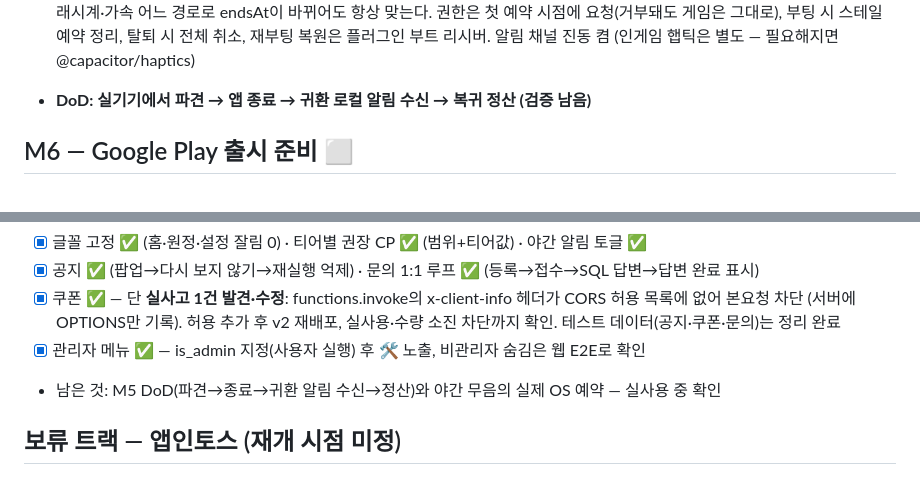
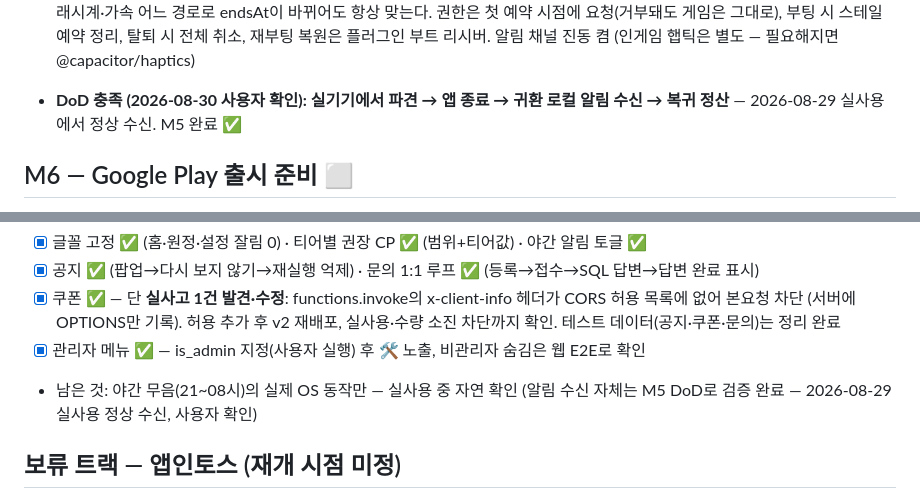
Before and after one commit to tngus842655/NewWorld, a Markdown page: docs/ROADMAP.md, 2 parts joined by grey strips. Rendered like a GitHub page.

Commit message:
docs: M5 DoD 충족 — 귀환 알림 실사용 검증 (2026-08-29, 사용자 확인) → M5 완료
Co-Authored-By: Claude Fable 5 <noreply@anthropic.com>

```diff
--- a/docs/ROADMAP.md
+++ b/docs/ROADMAP.md
@@ -332,7 +332,8 @@
       endsAt이 바뀌어도 항상 맞는다. 권한은 첫 예약 시점에 요청(거부돼도 게임은 그대로),
       부팅 시 스테일 예약 정리, 탈퇴 시 전체 취소, 재부팅 복원은 플러그인 부트 리시버.
       알림 채널 진동 켬 (인게임 햅틱은 별도 — 필요해지면 @capacitor/haptics)
-- **DoD: 실기기에서 파견 → 앱 종료 → 귀환 로컬 알림 수신 → 복귀 정산 (검증 남음)**
+- **DoD 충족 (2026-08-30 사용자 확인): 실기기에서 파견 → 앱 종료 → 귀환 로컬 알림 수신 → 복귀 정산**
+  — 2026-08-29 실사용에서 정상 수신. M5 완료 ✅
 
 ## M6 — Google Play 출시 준비  ⬜
 
@@ -450,7 +451,8 @@
       목록에 없어 본요청 차단 (서버에 OPTIONS만 기록). 허용 추가 후 v2 재배포, 실사용·수량 소진
       차단까지 확인. 테스트 데이터(공지·쿠폰·문의)는 정리 완료
 - [x] 관리자 메뉴 ✅ — is_admin 지정(사용자 실행) 후 🛠️ 노출, 비관리자 숨김은 웹 E2E로 확인
-- 남은 것: M5 DoD(파견→종료→귀환 알림 수신→정산)와 야간 무음의 실제 OS 예약 — 실사용 중 확인
+- 남은 것: 야간 무음(21~08시)의 실제 OS 동작만 — 실사용 중 자연 확인 (알림 수신 자체는
+  M5 DoD로 검증 완료 — 2026-08-29 실사용 정상 수신, 사용자 확인)
 
 ## 보류 트랙 — 앱인토스 (재개 시점 미정)
 
```
Also changed, not shown: other parts of docs/ROADMAP.md (+1 -1 lines).
